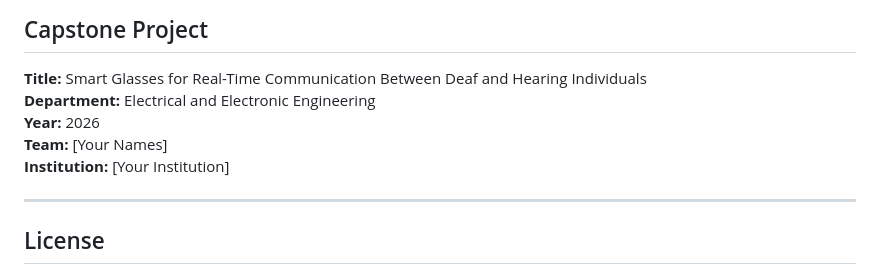
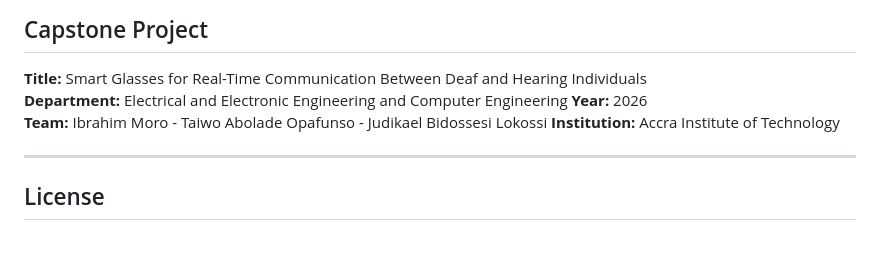
Before and after one commit to Edemi2026/EDEMI, a Markdown page: README.md, the part around the change. Drawn GitHub-style; blank space fills up the shorter version.

```diff
--- a/README.md
+++ b/README.md
@@ -199,10 +199,10 @@ The system must be run from the Pi physical console (not SSH) as the curses AR d
 ## Capstone Project
 
 **Title:** Smart Glasses for Real-Time Communication Between Deaf and Hearing Individuals
-**Department:** Electrical and Electronic Engineering
+**Department:** Electrical and Electronic Engineering and Computer Engineering
 **Year:** 2026
-**Team:** [Your Names]
-**Institution:** [Your Institution]
+**Team:** Ibrahim Moro - Taiwo Abolade Opafunso - Judikael Bidossesi Lokossi
+**Institution:** Accra Institute of Technology
 
 ---
 
```
